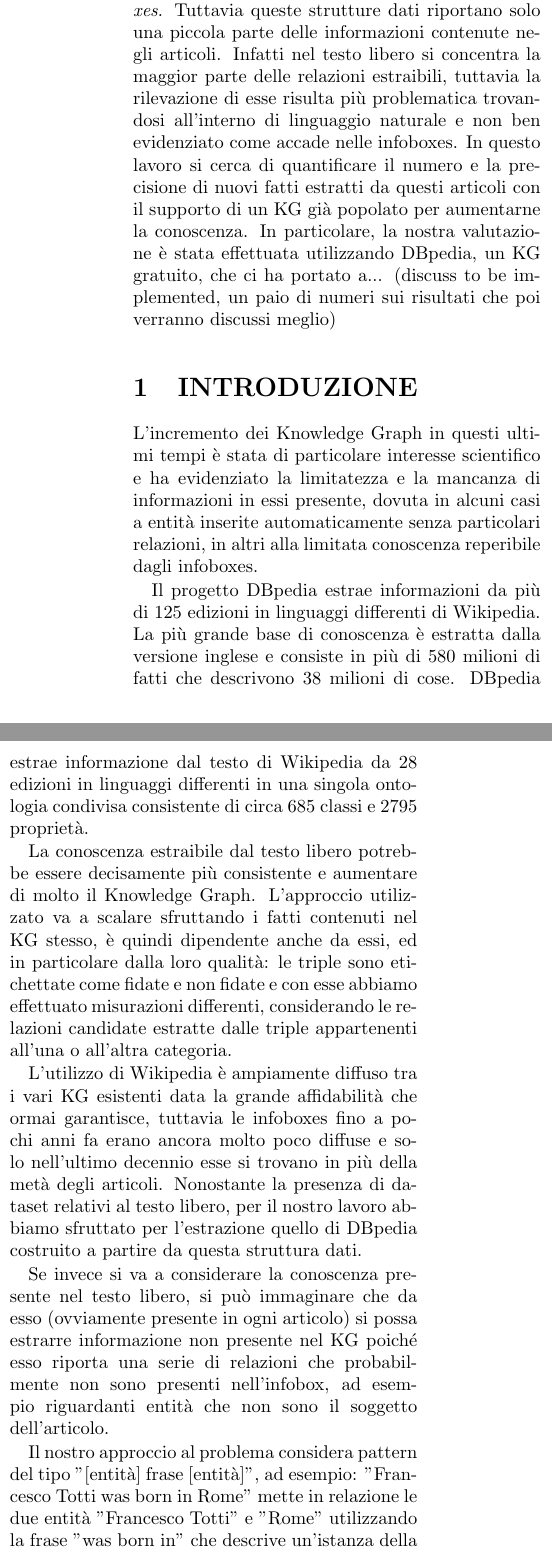
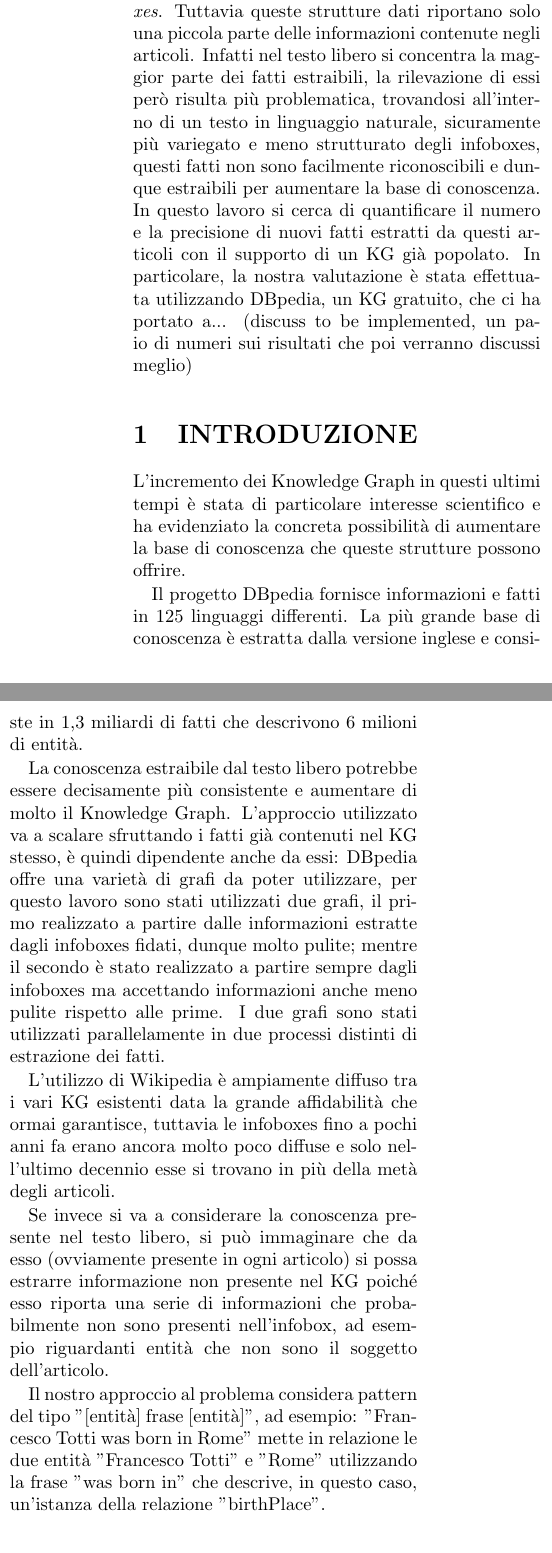
Before and after one commit to LectorDBPedia/Lector, a LaTeX document (paper/paper.tex): two parts of the columns of page 1 of 4, joined at a grey line, cut so that both start at the same text. Compiled offline with pdfLaTeX.

Commit message:
update tex

```diff
--- a/paper/paper.tex
+++ b/paper/paper.tex
@@ -14,21 +14,21 @@
 
 \section*{RIASSUNTO}
 
-Molti approcci sono stati tentati nell'ultimo periodo per estrarre informazione da Wikipedia sotto forma di fatti (entità, relazione, entità) per il popolamento di Knowledge Graphs, in particolare sfruttando le informazione contenute nelle sue \textit{infoboxes}. Tuttavia queste strutture dati riportano solo una piccola parte delle informazioni contenute negli articoli. Infatti nel testo libero si concentra la maggior parte delle relazioni estraibili, tuttavia la rilevazione di esse risulta più problematica trovandosi all'interno di linguaggio naturale e non ben evidenziato come accade nelle infoboxes. In questo lavoro si cerca di quantificare il numero e la precisione di nuovi fatti estratti da questi articoli con il supporto di un KG già popolato per aumentarne la conoscenza. In particolare, la nostra valutazione è stata effettuata utilizzando DBpedia, un KG gratuito, che ci ha portato a... (discuss to be implemented, un paio di numeri sui risultati che poi verranno discussi meglio)
+Molti approcci sono stati tentati nell'ultimo periodo per estrarre informazione da Wikipedia sotto forma di fatti (entità, relazione, entità) per il popolamento di Knowledge Graphs, in particolare sfruttando le informazione contenute nelle sue \textit{infoboxes}. Tuttavia queste strutture dati riportano solo una piccola parte delle informazioni contenute negli articoli. Infatti nel testo libero si concentra la maggior parte dei fatti estraibili, la rilevazione di essi però risulta più problematica, trovandosi all'interno di un testo in linguaggio naturale, sicuramente più variegato e meno strutturato degli infoboxes, questi fatti non sono facilmente riconoscibili e dunque estraibili per aumentare la base di conoscenza. In questo lavoro si cerca di quantificare il numero e la precisione di nuovi fatti estratti da questi articoli con il supporto di un KG già popolato. In particolare, la nostra valutazione è stata effettuata utilizzando DBpedia, un KG gratuito, che ci ha portato a... (discuss to be implemented, un paio di numeri sui risultati che poi verranno discussi meglio)
 
 \section{INTRODUZIONE}
 
-L'incremento dei Knowledge Graph in questi ultimi tempi è stata di particolare interesse scientifico e ha evidenziato la limitatezza e la mancanza di informazioni in essi presente, dovuta in alcuni casi a entità inserite automaticamente senza particolari relazioni, in altri alla limitata conoscenza reperibile dagli infoboxes.
+L'incremento dei Knowledge Graph in questi ultimi tempi è stata di particolare interesse scientifico e ha evidenziato la concreta possibilità di aumentare la base di conoscenza che queste strutture possono offrire.
 
-Il progetto DBpedia estrae informazioni da più di 125 edizioni in linguaggi differenti di Wikipedia. La più grande base di conoscenza è estratta dalla versione inglese e consiste in più di 580 milioni di fatti che descrivono 38 milioni di cose. DBpedia estrae informazione dal testo di  Wikipedia da 28 edizioni in linguaggi differenti in una singola ontologia condivisa consistente di circa 685 classi e 2795 proprietà.
+Il progetto DBpedia fornisce informazioni e fatti in 125 linguaggi differenti. La più grande base di conoscenza è estratta dalla versione inglese e consiste in 1,3 miliardi di fatti che descrivono 6 milioni di entità.
 
-La conoscenza estraibile dal testo libero potrebbe essere decisamente più consistente e aumentare di molto il Knowledge Graph. L'approccio utilizzato va a scalare sfruttando i fatti contenuti nel KG stesso, è quindi dipendente anche da essi, ed in particolare dalla loro qualità: le triple sono etichettate come fidate e non fidate e con esse abbiamo effettuato misurazioni differenti, considerando le relazioni candidate estratte dalle triple appartenenti all'una o all'altra categoria.
+%DBpedia estrae informazione dal testo di Wikipedia da 28 edizioni in linguaggi differenti in una singola ontologia condivisa consistente di circa 685 classi e 2795 proprietà.
 
-L'utilizzo di Wikipedia è ampiamente diffuso tra i vari KG esistenti data la grande affidabilità che ormai garantisce, tuttavia le infoboxes fino a pochi anni fa erano ancora molto poco diffuse e solo nell'ultimo decennio esse si trovano in più della metà degli articoli. Nonostante la presenza di dataset relativi al testo libero, per il nostro lavoro abbiamo sfruttato per l'estrazione quello di DBpedia costruito a partire da questa struttura dati.
+La conoscenza estraibile dal testo libero potrebbe essere decisamente più consistente e aumentare di molto il Knowledge Graph. L'approccio utilizzato va a scalare sfruttando i fatti già contenuti nel KG stesso, è quindi dipendente anche da essi: DBpedia offre una varietà di grafi da poter utilizzare, per questo lavoro sono stati utilizzati due grafi, il primo realizzato a partire dalle informazioni estratte dagli infoboxes fidati, dunque molto pulite; mentre il secondo è stato realizzato a partire sempre dagli infoboxes ma accettando informazioni anche meno pulite rispetto alle prime. I due grafi sono stati utilizzati parallelamente in due processi distinti di estrazione dei fatti.
 
-Se invece si va a considerare la conoscenza presente nel testo libero, si può immaginare che da esso (ovviamente presente in ogni articolo) si possa estrarre informazione non presente nel KG poiché esso riporta una serie di relazioni che probabilmente non sono presenti nell'infobox, ad esempio riguardanti entità che non sono il soggetto dell'articolo.
+L'utilizzo di Wikipedia è ampiamente diffuso tra i vari KG esistenti data la grande affidabilità che ormai garantisce, tuttavia le infoboxes fino a pochi anni fa erano ancora molto poco diffuse e solo nell'ultimo decennio esse si trovano in più della metà degli articoli.
+
+Se invece si va a considerare la conoscenza presente nel testo libero, si può immaginare che da esso (ovviamente presente in ogni articolo) si possa estrarre informazione non presente nel KG poiché esso riporta una serie di informazioni che probabilmente non sono presenti nell'infobox, ad esempio riguardanti entità che non sono il soggetto dell'articolo.
 
 Il nostro approccio al problema considera pattern del tipo
-"[entità] frase [entità]", ad esempio: "Francesco Totti was born in Rome" mette in relazione le due entità "Francesco Totti" e "Rome" utilizzando la frase "was born in" che descrive un'istanza della relazione "birthPlace".
-In questo articolo descriviamo l'approccio di estrazione di conoscenza da testo libero di Wikipedia, e i risultati in termini di aumento dei fatti presenti in DBpedia, che usiamo per verificare l'effettiva validità della frase per esprimere una determinata relazione.
-Per l'estrazione abbiamo generato dal dump in input triple candidate a rappresentare informazione valida, verificando se la frase della tripla sia o meno relazionale e confrontandole con il KG per estrarre nuovi fatti.
+"[entità] frase [entità]", ad esempio: "Francesco Totti was born in Rome" mette in relazione le due entità "Francesco Totti" e "Rome" utilizzando la frase "was born in" che descrive, in questo caso, un'istanza della relazione "birthPlace".
```
Also changed, not shown: paper/paper.pdf, paper/paper.tex (19 more changed lines), 2 other files.
